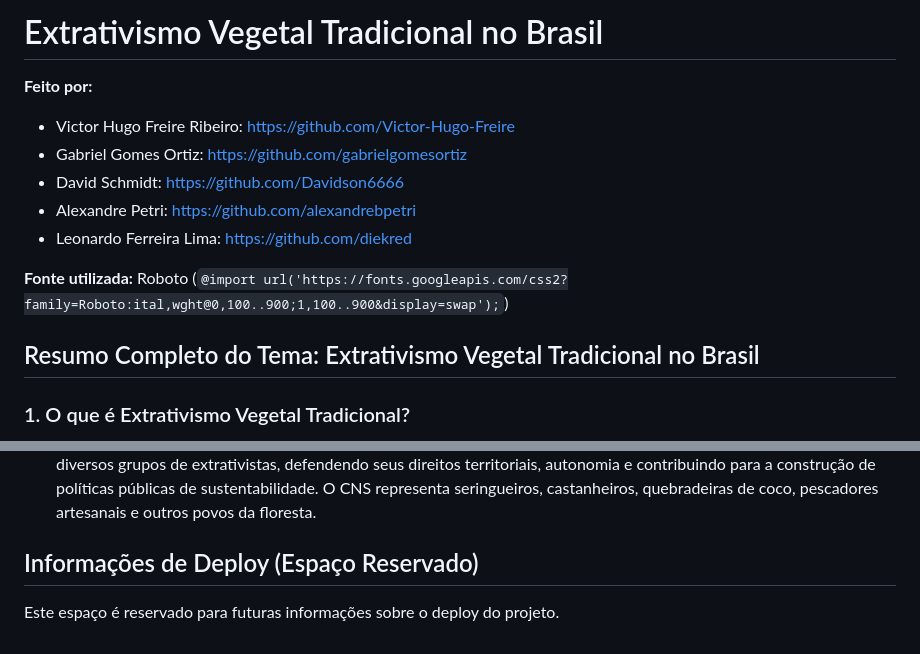
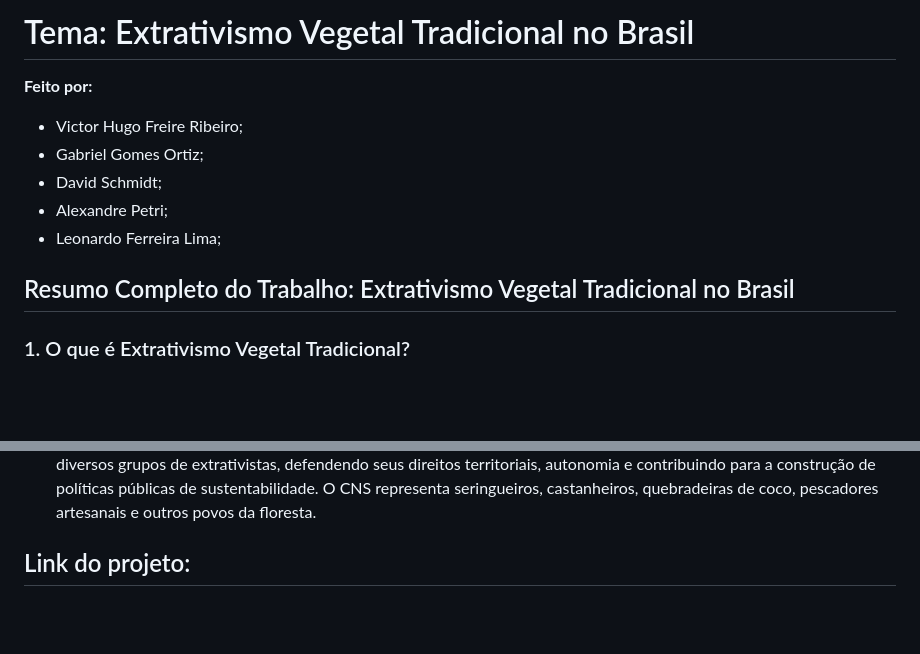
Before and after one commit to Victor-Hugo-Freire/extrativismo-vegetal-tradicional, a Markdown page: README.md, 2 parts joined by grey strips. GitHub-like rendering; blank space fills up the shorter version.

```diff
--- a/README.md
+++ b/README.md
@@ -1,16 +1,14 @@
-# Extrativismo Vegetal Tradicional no Brasil
+# Tema: Extrativismo Vegetal Tradicional no Brasil
 
 **Feito por:**
 
-- Victor Hugo Freire Ribeiro: [https://github.com/Victor-Hugo-Freire](https://github.com/Victor-Hugo-Freire)
-- Gabriel Gomes Ortiz: [https://github.com/gabrielgomesortiz](https://github.com/gabrielgomesortiz)
-- David Schmidt: [https://github.com/Davidson6666](https://github.com/Davidson6666)
-- Alexandre Petri: [https://github.com/alexandrebpetri](https://github.com/alexandrebpetri)
-- Leonardo Ferreira Lima: [https://github.com/diekred](https://github.com/diekred)
+- Victor Hugo Freire Ribeiro;
+- Gabriel Gomes Ortiz;
+- David Schmidt;
+- Alexandre Petri;
+- Leonardo Ferreira Lima;
 
-**Fonte utilizada:** Roboto (`@import url('https://fonts.googleapis.com/css2?family=Roboto:ital,wght@0,100..900;1,100..900&display=swap');`)
-
-## Resumo Completo do Tema: Extrativismo Vegetal Tradicional no Brasil
+## Resumo Completo do Trabalho: Extrativismo Vegetal Tradicional no Brasil
 
 ### 1. O que é Extrativismo Vegetal Tradicional?
 
@@ -54,6 +52,4 @@ Essa abordagem é um contraponto ao extrativismo predatório, que ignora a regen
 - **Reservas Extrativistas (RESEX)**: Unidades de conservação criadas para proteger os meios de vida e a cultura de populações extrativistas, garantindo o uso sustentável dos recursos naturais. Exemplos incluem a RESEX Chico Mendes (AC), a RESEX do Alto Juruá (AC), a RESEX do Rio Cajari (AP) e a RESEX Marinha de Soure (PA). Essas áreas são geridas pelas próprias comunidades, que estabelecem regras de uso e conservação.
 - **Movimentos Sociais**: O Conselho Nacional das Populações Extrativistas (CNS), fundado em 1985, articula politicamente diversos grupos de extrativistas, defendendo seus direitos territoriais, autonomia e contribuindo para a construção de políticas públicas de sustentabilidade. O CNS representa seringueiros, castanheiros, quebradeiras de coco, pescadores artesanais e outros povos da floresta.
 
-## Informações de Deploy (Espaço Reservado)
-
-Este espaço é reservado para futuras informações sobre o deploy do projeto.
+## Link do projeto:
```
